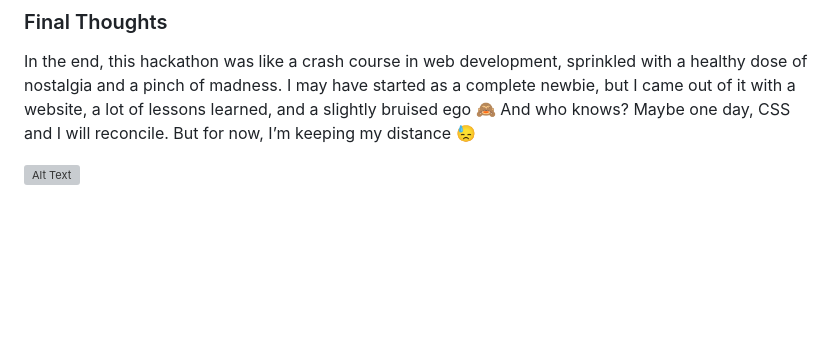
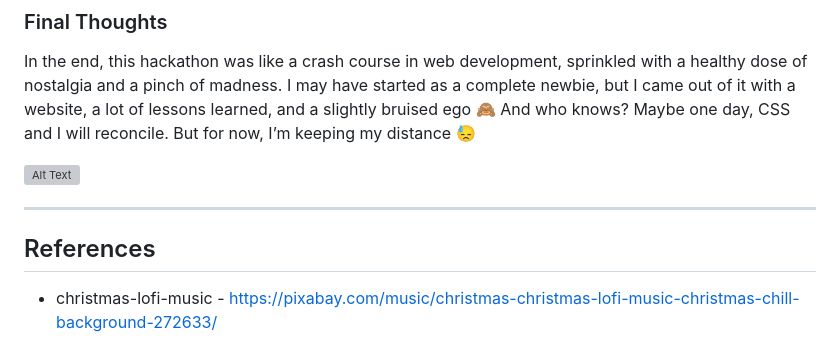
Before and after one commit to AysuSulucay/Steam-Winter-Sale-90s, a Markdown page: README.md, the part around the change. Drawn GitHub-style; blank space fills up the shorter version; grey boxes are pictures that could not be loaded.

```diff
--- a/README.md
+++ b/README.md
@@ -83,3 +83,8 @@ And honestly? Even though CSS numbed my eyes and HTML made me question my life c
 In the end, this hackathon was like a crash course in web development, sprinkled with a healthy dose of nostalgia and a pinch of madness. I may have started as a complete newbie, but I came out of it with a website, a lot of lessons learned, and a slightly bruised ego 🙈 And who knows? Maybe one day, CSS and I will reconcile. But for now, I’m keeping my distance 😓
 
 ![Alt Text](https://media.tenor.com/xxPgBuwmddQAAAAi/cat.gif)
+
+
+---
+## References
+- christmas-lofi-music - https://pixabay.com/music/christmas-christmas-lofi-music-christmas-chill-background-272633/
```
